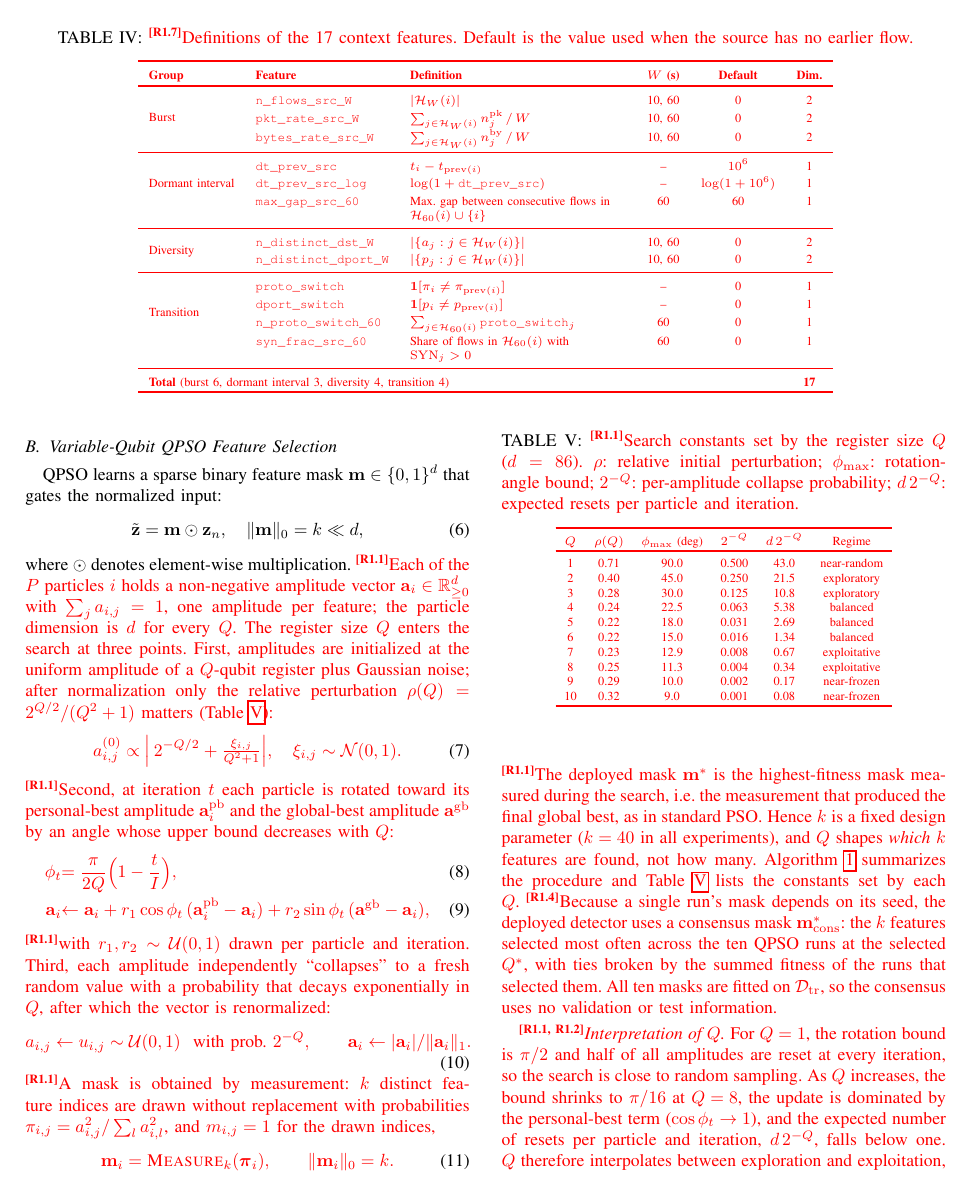
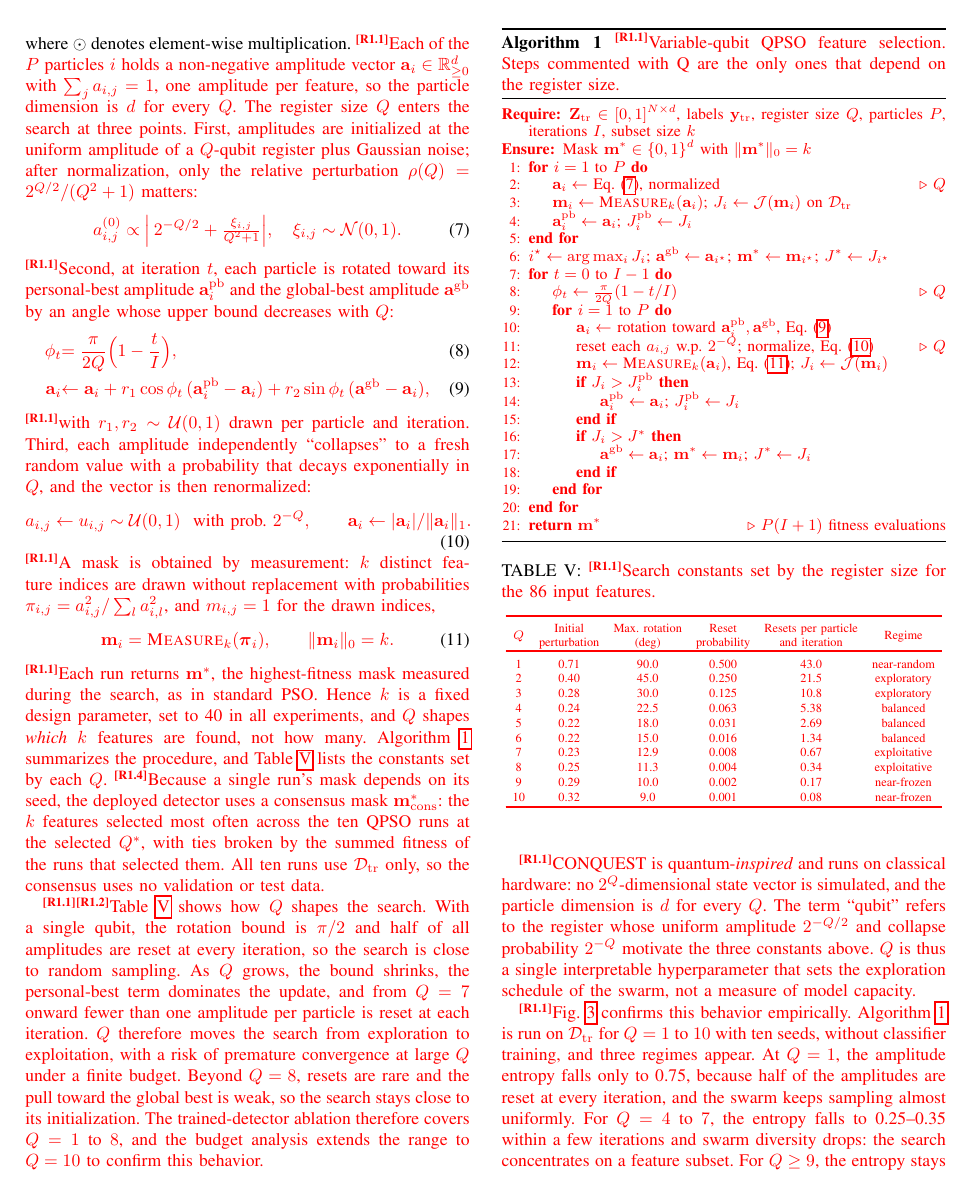
Before and after one commit to CHYMEE/conquest, a LaTeX paper (paper/revision.tex): page 6 of 24 before the commit and page 7 of 23 after it. Compiled offline with pdfLaTeX; a missing font is replaced by an installed copy or a similar font; a LaTeX package or settings file that is missing is left out.

Commit message:
Revision: concise Section III-B; plain captions; Q* rule matches code; Fig. 2 moved to III-A
Co-Authored-By: Claude Opus 5.5 <noreply@anthropic.com>

```diff
--- a/paper/revision.tex
+++ b/paper/revision.tex
@@ -629,23 +643,23 @@ $\mathbf{m}\in\{0,1\}^d$ that gates the normalized input:
 \label{eq:mask_gate}
 \end{equation}
 where $\odot$ denotes element-wise multiplication.
-\rev{R1.1}\textcolor{red}{Each of the $P$ particles $i$ holds a non-negative
-amplitude vector $\mathbf{a}_i\in\mathbb{R}_{\ge 0}^{d}$ with
-$\sum_j a_{i,j}=1$, one amplitude per feature; the particle
+\rev{R1.1}\textcolor{red}{Each of the $P$ particles $i$ holds a
+non-negative amplitude vector $\mathbf{a}_i\in\mathbb{R}_{\ge 0}^{d}$
+with $\sum_j a_{i,j}=1$, one amplitude per feature, so the particle
 dimension is $d$ for every $Q$. The register size $Q$ enters the
 search at three points. First, amplitudes are initialized at the
 uniform amplitude of a $Q$-qubit register plus Gaussian noise; after
-normalization only the relative perturbation
-$\rho(Q)=2^{Q/2}/(Q^{2}+1)$ matters (Table~\ref{tab:q_constants}):}
+normalization, only the relative perturbation
+$\rho(Q)=2^{Q/2}/(Q^{2}+1)$ matters:}
 \begin{equation}
 \textcolor{red}{a_{i,j}^{(0)} \propto \Bigl|\,2^{-Q/2} +
 \tfrac{\xi_{i,j}}{Q^{2}+1}\Bigr|,\quad
 \xi_{i,j}\sim\mathcal{N}(0,1).}
 \label{eq:qpso_init}
 \end{equation}
-\rev{R1.1}\textcolor{red}{Second, at iteration $t$ each particle is rotated
-toward its personal-best amplitude $\mathbf{a}_i^{\rm pb}$ and the
-global-best amplitude $\mathbf{a}^{\rm gb}$ by an angle whose
+\rev{R1.1}\textcolor{red}{Second, at iteration $t$, each particle is
+rotated toward its personal-best amplitude $\mathbf{a}_i^{\rm pb}$
+and the global-best amplitude $\mathbf{a}^{\rm gb}$ by an angle whose
 upper bound decreases with $Q$:}
 \begin{align}
 \textcolor{red}{\phi_t} &\textcolor{red}{= \frac{\pi}{2Q}\Bigl(1-\frac{t}{I}\Bigr),}
@@ -657,37 +671,38 @@ upper bound decreases with $Q$:}
 \end{align}
 \rev{R1.1}\textcolor{red}{with $r_1,r_2\sim\mathcal{U}(0,1)$ drawn per
 particle and iteration. Third, each amplitude independently
-``collapses'' to a fresh random value with a probability that
-decays exponentially in $Q$, after which the vector is
-renormalized:}
+``collapses'' to a fresh random value with a probability that decays
+exponentially in $Q$, and the vector is then renormalized:}
 \begin{equation}
 \textcolor{red}{a_{i,j} \leftarrow u_{i,j}\sim\mathcal{U}(0,1)
 \ \text{ with prob. } 2^{-Q},\qquad
 \mathbf{a}_i \leftarrow |\mathbf{a}_i| / \|\mathbf{a}_i\|_1 .}
 \label{eq:qpso_collapse}
 \end{equation}
-\rev{R1.1}\textcolor{red}{A mask is obtained by measurement: $k$ distinct
-feature indices are drawn without replacement with probabilities
-$\pi_{i,j}=a_{i,j}^{2}/\sum_{l}a_{i,l}^{2}$, and $m_{i,j}=1$ for
-the drawn indices,}
+\rev{R1.1}\textcolor{red}{A mask is obtained by measurement: $k$
+distinct feature indices are drawn without replacement with
+probabilities $\pi_{i,j}=a_{i,j}^{2}/\sum_{l}a_{i,l}^{2}$, and
+$m_{i,j}=1$ for the drawn indices,}
 \begin{equation}
 \textcolor{red}{\mathbf{m}_i = \textsc{Measure}_k(\boldsymbol{\pi}_i),
 \qquad \|\mathbf{m}_i\|_0 = k .}
 \label{eq:qpso_measure}
 \end{equation}
-\rev{R1.1}\textcolor{red}{The deployed mask $\mathbf{m}^{*}$ is the
-highest-fitness mask measured during the search, i.e.\ the
-measurement that produced the final global best, as in standard
-PSO. Hence $k$ is a fixed design parameter ($k=40$ in all
-experiments), and $Q$ shapes \emph{which} $k$ features are found,
-not how many. Algorithm~\ref{alg:qpso} summarizes the procedure and
+\rev{R1.1}\textcolor{red}{Each run returns $\mathbf{m}^{*}$, the
+highest-fitness mask measured during the search, as in standard PSO.
+Hence $k$ is a fixed design parameter, set to 40 in all experiments,
+and $Q$ shapes \emph{which} $k$ features are found, not how many.
+Algorithm~\ref{alg:qpso} summarizes the procedure, and
 Table~\ref{tab:q_constants} lists the constants set by each $Q$.}
 \rev{R1.4}\textcolor{red}{Because a single run's mask depends on its
 seed, the deployed detector uses a consensus mask
 $\mathbf{m}^{*}_{\rm cons}$: the $k$ features selected most often
-across the ten QPSO runs at the selected $Q^{*}$, with ties broken
-by the summed fitness of the runs that selected them. All ten masks
-are fitted on $\mathcal{D}_{\rm tr}$, so the consensus uses no
-validation or test information.}
+across the ten QPSO runs at the selected $Q^{*}$, with ties broken by
+the summed fitness of the runs that selected them. All ten runs use
+$\mathcal{D}_{\rm tr}$ only, so the consensus uses no validation or
+test data.}
 
 \begin{algorithm}[!t]
+\caption{\rev{R1.1}\textcolor{red}{Variable-qubit QPSO feature
+selection. Steps commented with Q are the only ones that depend on
+the register size.}}
@@ -727,17 +739,15 @@ places where $Q$ enters.}}
 \begin{table}[!t]
 \centering
 \scriptsize
-\caption{\rev{R1.1}\textcolor{red}{Search constants set by the register size
-$Q$ ($d=86$). $\rho$: relative initial perturbation; $\phi_{\max}$:
-rotation-angle bound; $2^{-Q}$: per-amplitude collapse probability;
-$d\,2^{-Q}$: expected resets per particle and iteration.}}
+\caption{\rev{R1.1}\textcolor{red}{Search constants set by the
+register size for the 86 input features.}}
 \label{tab:q_constants}
-\setlength{\tabcolsep}{5pt}
+\setlength{\tabcolsep}{4pt}
 \renewcommand{\arraystretch}{1.05}
 \color{red}
 \begin{tabular}{cccccc}
 \hline\toprule
-$Q$ & $\rho(Q)$ & $\phi_{\max}$ (deg) & $2^{-Q}$ & $d\,2^{-Q}$ & Regime \\
+$Q$ & \makecell{Initial\\perturbation} & \makecell{Max.\ rotation\\(deg)} & \makecell{Reset\\probability} & \makecell{Resets per particle\\and iteration} & Regime \\
 \hline\toprule
 1  & 0.71 & 90.0 & 0.500  & 43.0 & near-random \\
 2  & 0.40 & 45.0 & 0.250  & 21.5 & exploratory \\
@@ -753,17 +763,3 @@ $Q$ & $\rho(Q)$ & $\phi_{\max}$ (deg) & $2^{-Q}$ & $d\,2^{-Q}$ & Regime \\
 \end{tabular}
 \end{table}
 
-\rev{R1.1, R1.2}\textcolor{red}{\textit{Interpretation of $Q$.} For $Q=1$, the
-rotation bound is $\pi/2$ and half of all amplitudes are reset at
-every iteration, so the search is close to random sampling. As
-$Q$ increases, the bound shrinks to $\pi/16$ at $Q=8$, the update
-is dominated by the personal-best term ($\cos\phi_t\to 1$), and
-the expected number of resets per particle and iteration,
-$d\,2^{-Q}$, falls below one. $Q$ therefore interpolates between
-exploration and exploitation, with a risk of premature convergence
-at large $Q$ under a finite budget. Beyond $Q=8$ the collapse
-probability is at most $0.2\%$ and the global-best pull
-($\sin\phi_t<0.2$) is weak, so the search is effectively frozen
-around its initialization; this motivates the tested range
-$Q\in\{1,\dots,8\}$. The range is extended to $Q=10$ in the
-budget-sensitivity analysis \rev{R1.3}\textcolor{red}{(Section~\ref{subsec:obj1_cyberworm_perf})} to confirm this.}
@@ -784 +766,39 @@ $Q\in\{1,\dots,10\}$ and ten seeds, without training any
-classifier. Three regimes appear. For $Q=1$, the amplitude entropy
+\rev{R1.1}\rev{R1.2}\textcolor{red}{Table~\ref{tab:q_constants} shows
+how $Q$ shapes the search. With a single qubit, the rotation bound is
+$\pi/2$ and half of all amplitudes are reset at every iteration, so
+the search is close to random sampling. As $Q$ grows, the bound
+shrinks, the personal-best term dominates the update, and from $Q=7$
+onward fewer than one amplitude per particle is reset at each
+iteration. $Q$ therefore
+moves the search from exploration to exploitation, with a risk of
+premature convergence at large $Q$ under a finite budget. Beyond
+$Q=8$, resets are rare and the pull toward the global best is weak,
+so the search stays close to its initialization. The trained-detector
+ablation therefore covers $Q=1$ to $8$, and the budget analysis
+extends the range to $Q=10$ to confirm this behavior.}
+
+\rev{R1.1}\textcolor{red}{CONQUEST is quantum-\emph{inspired} and runs
+on classical hardware: no $2^{Q}$-dimensional state vector is
+simulated, and the particle dimension is $d$ for every $Q$. The term
+``qubit'' refers to the register whose uniform amplitude $2^{-Q/2}$
+and collapse probability $2^{-Q}$ motivate the three constants
+above. $Q$ is thus a single interpretable hyperparameter that sets
+the exploration schedule of the swarm, not a measure of model
+capacity.}
+
+\rev{R1.1}\textcolor{red}{Fig.~\ref{fig:qpso_dynamics} confirms this
+behavior empirically. Algorithm~\ref{alg:qpso} is run on
+$\mathcal{D}_{\rm tr}$ for $Q=1$ to $10$ with ten seeds, without
+classifier training, and three regimes appear. At $Q=1$, the
+amplitude entropy falls only to 0.75, because half of the amplitudes
+are reset at every iteration, and the swarm keeps sampling almost
+uniformly. For $Q=4$ to $7$, the entropy falls to 0.25--0.35 within a
+few iterations and swarm diversity drops: the search concentrates on
+a feature subset. For $Q\ge 9$, the entropy stays at 0.54--0.66,
+because small rotations and rare resets barely move the particles.
+The best fitness peaks at $Q=4$ and is lower at both extremes,
+although the differences are within the seed-to-seed spread.
+Returning the best evaluated mask matters most at large $Q$: a fresh
+measurement of the final global-best amplitude retains 91\% of the
+best fitness at $Q=1$ but only 44--52\% at $Q\ge9$, because those
+amplitudes remain spread out and rarely reproduce the best subset.}
```
Also changed, not shown: paper/revision.tex (216 more changed lines). Lines whose indentation alone changed are shown as unchanged.
